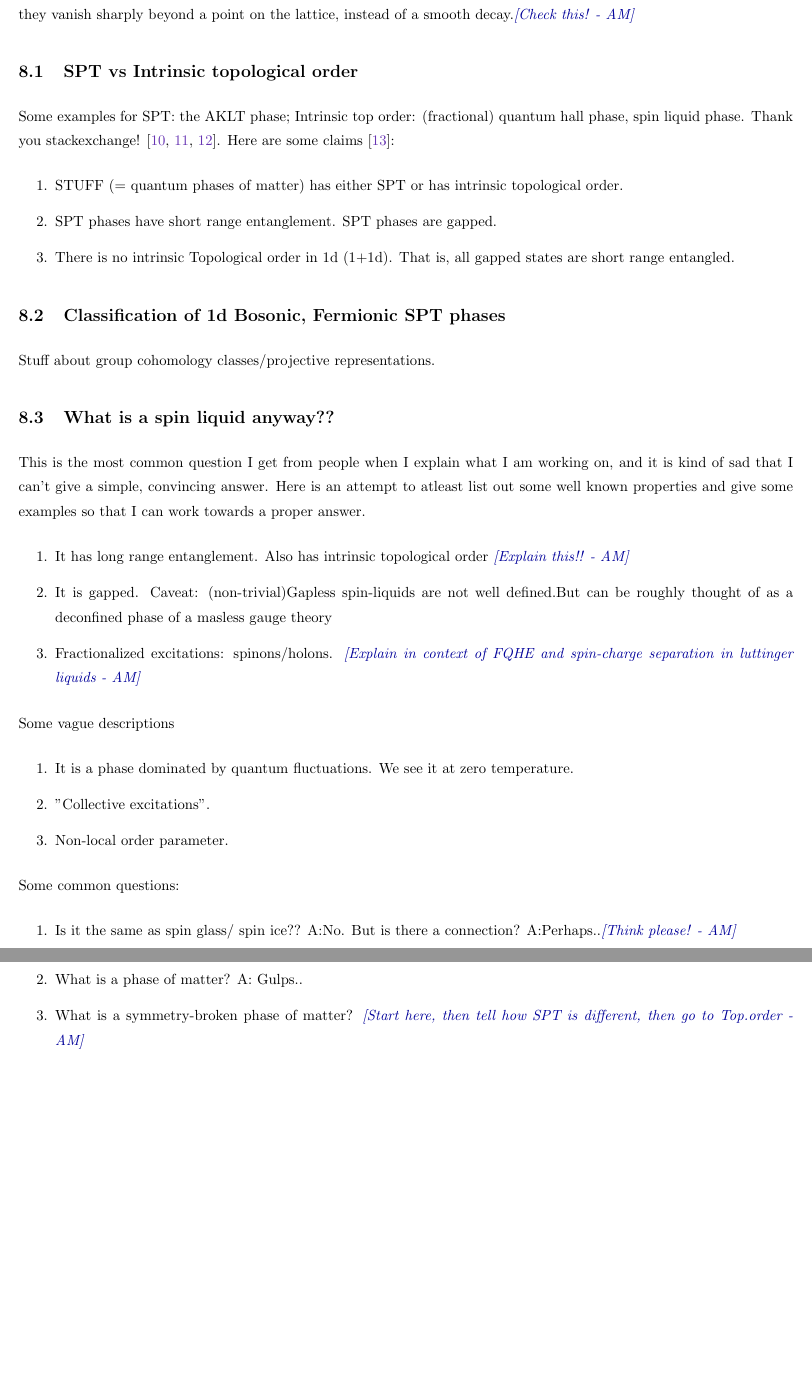
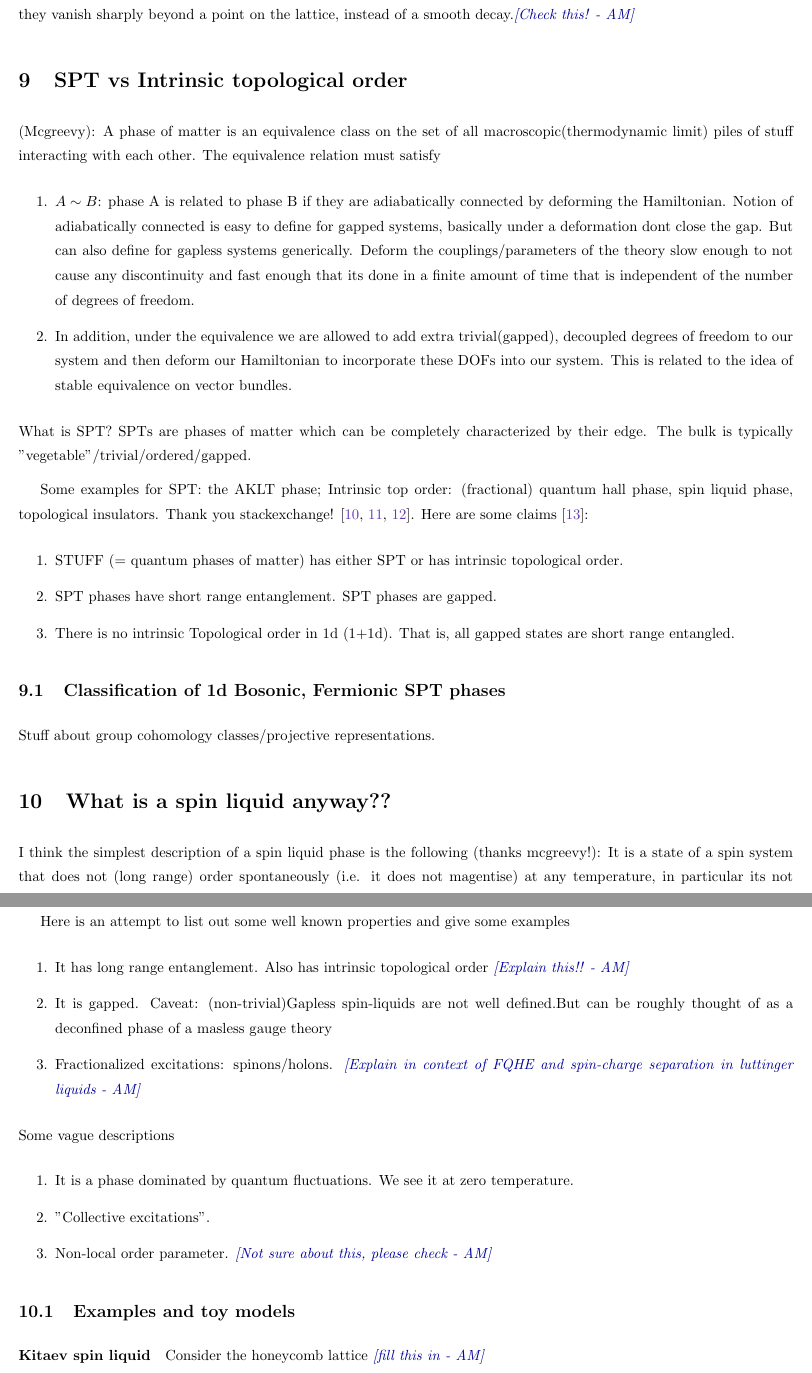
Before and after one commit to ashwin957/Diary, a LaTeX paper (main.tex): two parts of pages 9 and 10 of 12 before the commit and two parts of pages 9 and 10 of 13 after it, joined at a grey line, cut so that both start at the same text, the shorter picture padded with empty space. Compiled offline with pdfLaTeX.

Commit message:
any time is the best time to study CM!

```diff
--- a/main.tex
+++ b/main.tex
@@ -298,8 +299,16 @@ A related question: What sets the speed limit? I guess partially answered by Lie
 Regarding chirality: Basically, it makes sense to talk about chiral modes on the edge when the bulk is gapped. If you had a gapless bulk then these edge modes are not ``independent" so it does not make sense to talk of the chirality of the modes. Though it is not true that chiral modes are always accompanied by a gapped bulk.\AM{Please find the counterexample!}
 
 A potential counter example to connection 1: Kitaev model (in the context of kitaev spin liquids; with hexagonal lattice in 2+1d) is gapless yet does not have power-law behaviour of spin correlators. They have this weird thing where they vanish sharply beyond a point on the lattice, instead of a smooth decay.\AM{Check this!}
-\subsection{SPT vs Intrinsic topological order}
-Some examples for SPT: the AKLT phase; Intrinsic top order: (fractional) quantum hall phase, spin liquid phase. Thank you stackexchange! \cite{251464, 71160, 65897}. Here are some claims \cite{enwiki:1314883973}:
+\section{SPT vs Intrinsic topological order}
+(Mcgreevy):
+A phase of matter is an equivalence class on the set of all macroscopic(thermodynamic limit) piles of stuff interacting with each other. The equivalence relation must satisfy
+\begin{enumerate}
+    \item $A \sim B$: phase A is related to phase B if they are adiabatically connected by deforming the Hamiltonian. Notion of adiabatically connected is easy to define for gapped systems, basically under a deformation dont close the gap. But can also define for gapless systems generically. Deform the couplings/parameters of the theory slow enough to not cause any discontinuity and fast enough that its done in a finite amount of time that is independent of the number of degrees of freedom.
+    \item In addition, under the equivalence we are allowed to add extra trivial(gapped), decoupled degrees of freedom to our system and then deform our Hamiltonian to incorporate these DOFs into our system. This is related to the idea of stable equivalence on vector bundles.
+\end{enumerate}
+What is SPT? SPTs are phases of matter which can be completely characterized by their edge. The bulk is typically "vegetable"/trivial/ordered/gapped.
+
+Some examples for SPT: the AKLT phase; Intrinsic top order: (fractional) quantum hall phase, spin liquid phase, topological insulators. Thank you stackexchange! \cite{251464, 71160, 65897}. Here are some claims \cite{enwiki:1314883973}:
 \begin{enumerate}
     \item STUFF (= quantum phases of matter) has either SPT or has intrinsic topological order.
     \item SPT phases have short range entanglement. SPT phases are gapped.
@@ -307,8 +316,11 @@ Some examples for SPT: the AKLT phase; Intrinsic top order: (fractional) quantum
 \end{enumerate}
 \subsection{Classification of 1d Bosonic, Fermionic SPT phases}
 Stuff about group cohomology classes/projective representations.
-\subsection{What is a spin liquid anyway??}
-This is the most common question I get from people when I explain what I am working on, and it is kind of sad that I can't give a simple, convincing answer. Here is an attempt to atleast list out some well known properties and give some examples so that I can work towards a proper answer.
+\section{What is a spin liquid anyway??}
+I think the simplest description of a spin liquid phase is the following (thanks mcgreevy!):
+It is a state of a spin system that does not (long range) order spontaneously (i.e. it does not magentise) at any temperature, in particular its not ordered at zero temperature. Common reasons for why it remains a disordered liquid include: Geometric frustrations and quantum fluctuations.
+
+Here is an attempt to list out some well known properties and give some examples
 \begin{enumerate}
     \item It has long range entanglement. Also has intrinsic topological order \AM{Explain this!!}
     \item It is gapped. Caveat: (non-trivial)Gapless spin-liquids are not well defined.But can be roughly thought of as a deconfined phase of a masless gauge theory
@@ -318,14 +330,11 @@ Some vague descriptions
 \begin{enumerate}
     \item It is a phase dominated by quantum fluctuations. We see it at zero temperature.
     \item "Collective excitations".
-    \item Non-local order parameter.
+    \item Non-local order parameter. \AM{Not sure about this, please check}
 \end{enumerate}
-Some common questions:
-\begin{enumerate}
-    \item Is it the same as spin glass/ spin ice?? A:No. But is there a connection? A:Perhaps..\AM{Think please!}
-    \item What is a phase of matter? A: Gulps..
-    \item What is a symmetry-broken phase of matter? \AM{Start here, then tell how SPT is different, then go to Top.order}
-\end{enumerate}
+\subsection{Examples and toy models}
+\paragraph{Kitaev spin liquid}
+Consider the honeycomb lattice \AM{fill this in}
 \section{Monopoles, Instantons}
 Some sources to get started: Tong(TASI Solitons), Figuera O farill(Em duality for children), t'hooft and eta'il notes. Want to understand them form gauge theory point of view.  Want to eventually understand ADHM construction.
 \section{Interesting stuff from Statmech}
```
Also changed, not shown: bibliography.bib (+9 -0 lines), main.tex (10 more changed lines).
